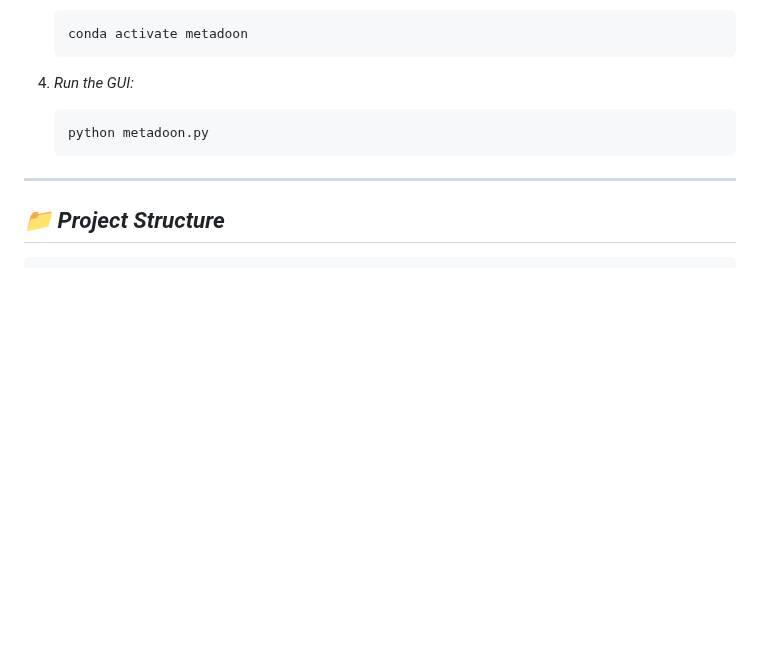
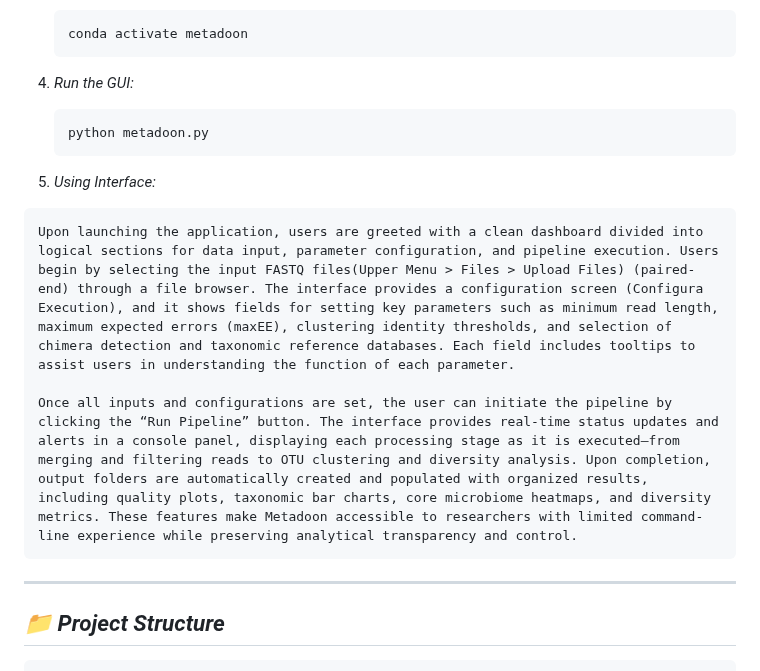
Before and after one commit to rdo-adan/Metadoon-Beta, a Markdown page: Readme.md, the part around the change. GitHub-like rendering; blank space fills up the shorter version.

````diff
--- a/Readme.md
+++ b/Readme.md
@@ -102,7 +102,12 @@ devtools::install_github("microbiome/microbiome")
    ```bash
    python metadoon.py
    ```
+5. *Using Interface:*
+```{text}
+Upon launching the application, users are greeted with a clean dashboard divided into logical sections for data input, parameter configuration, and pipeline execution. Users begin by selecting the input FASTQ files(Upper Menu > Files > Upload Files) (paired-end) through a file browser. The interface provides a configuration screen (Configura Execution), and it shows fields for setting key parameters such as minimum read length, maximum expected errors (maxEE), clustering identity thresholds, and selection of chimera detection and taxonomic reference databases. Each field includes tooltips to assist users in understanding the function of each parameter.
 
+Once all inputs and configurations are set, the user can initiate the pipeline by clicking the “Run Pipeline” button. The interface provides real-time status updates and alerts in a console panel, displaying each processing stage as it is executed—from merging and filtering reads to OTU clustering and diversity analysis. Upon completion, output folders are automatically created and populated with organized results, including quality plots, taxonomic bar charts, core microbiome heatmaps, and diversity metrics. These features make Metadoon accessible to researchers with limited command-line experience while preserving analytical transparency and control.
+```
 ---
 
 ## *📁 Project Structure*
````
